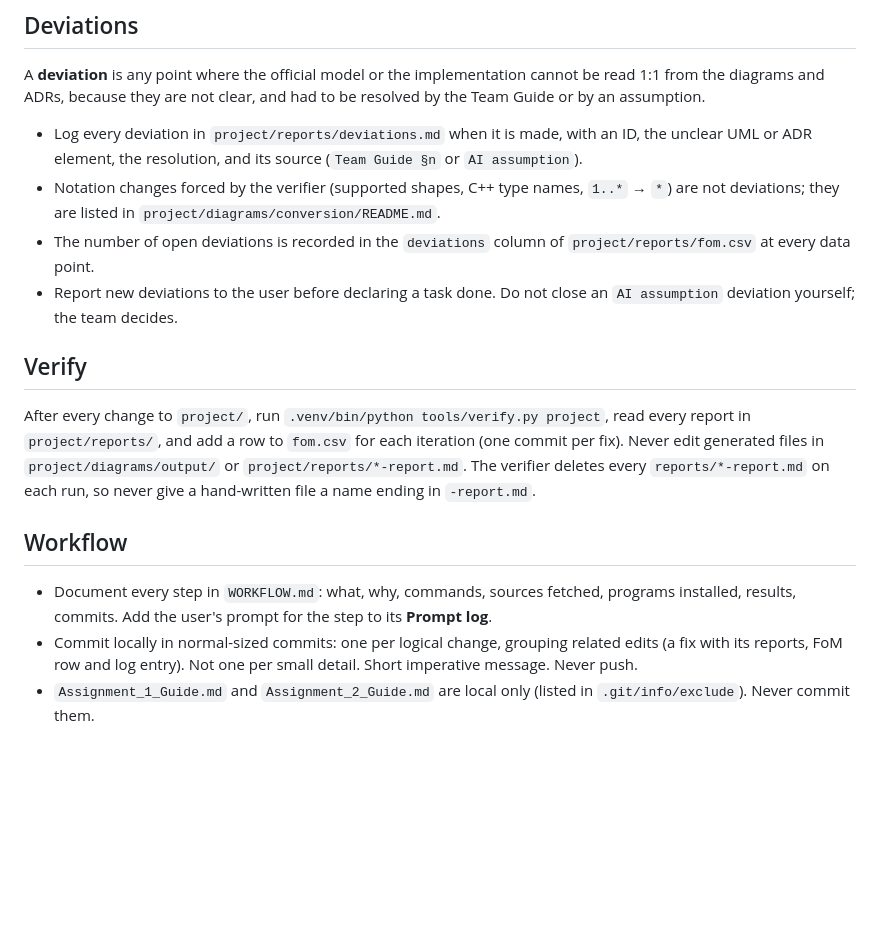
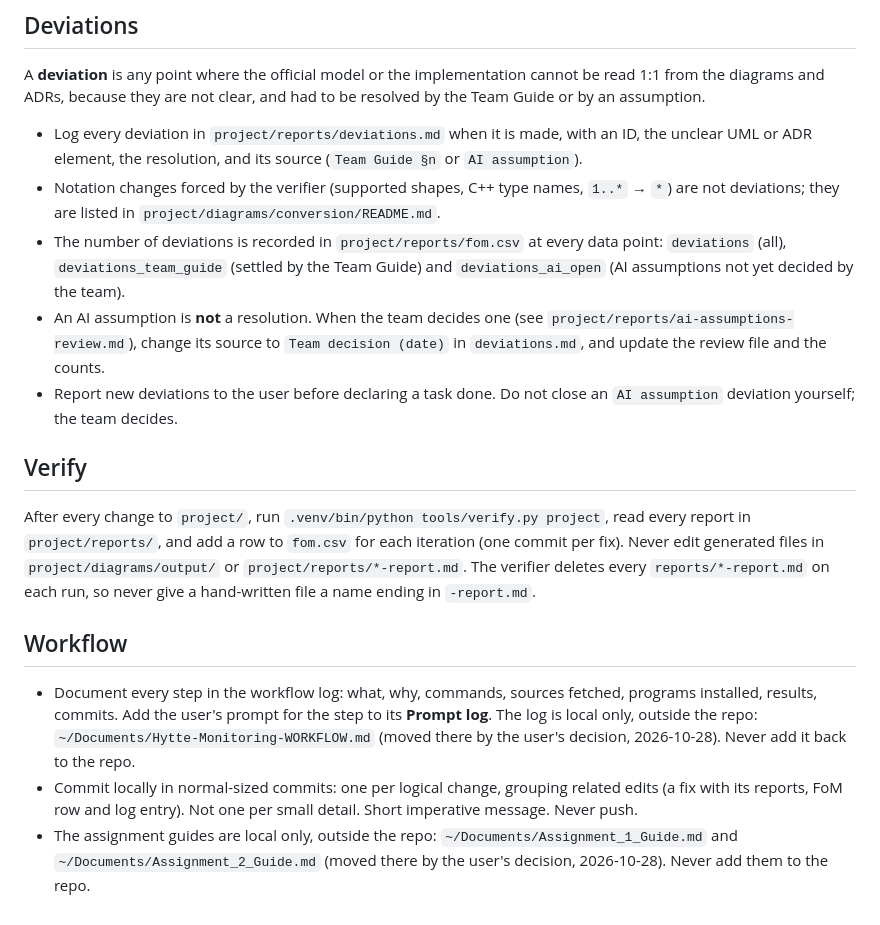
Before and after one commit to hytte-monitoring/hytte-monitoring.github.io, a Markdown page: CLAUDE.md, the part around the change. GitHub-like rendering; blank space fills up the shorter version.

Commit message:
Move local docs out of the repo

```diff
--- a/CLAUDE.md
+++ b/CLAUDE.md
@@ -50,8 +50,12 @@ and had to be resolved by the Team Guide or by an assumption.
 - Notation changes forced by the verifier (supported shapes, C++ type names,
   `1..*` → `*`) are not deviations; they are listed in
   `project/diagrams/conversion/README.md`.
-- The number of open deviations is recorded in the `deviations` column of
-  `project/reports/fom.csv` at every data point.
+- The number of deviations is recorded in `project/reports/fom.csv` at every data
+  point: `deviations` (all), `deviations_team_guide` (settled by the Team Guide) and
+  `deviations_ai_open` (AI assumptions not yet decided by the team).
+- An AI assumption is **not** a resolution. When the team decides one (see
+  `project/reports/ai-assumptions-review.md`), change its source to
+  `Team decision (date)` in `deviations.md`, and update the review file and the counts.
 - Report new deviations to the user before declaring a task done. Do not
   close an `AI assumption` deviation yourself; the team decides.
 
@@ -66,11 +70,14 @@ file a name ending in `-report.md`.
 
 ## Workflow
 
-- Document every step in `WORKFLOW.md`: what, why, commands, sources fetched,
+- Document every step in the workflow log: what, why, commands, sources fetched,
   programs installed, results, commits. Add the user's prompt for the step to
-  its **Prompt log**.
+  its **Prompt log**. The log is local only, outside the repo:
+  `~/Documents/Hytte-Monitoring-WORKFLOW.md` (moved there by the user's
+  decision, 2026-10-28). Never add it back to the repo.
 - Commit locally in normal-sized commits: one per logical change, grouping related
   edits (a fix with its reports, FoM row and log entry). Not one per small detail.
   Short imperative message. Never push.
-- `Assignment_1_Guide.md` and `Assignment_2_Guide.md` are local only (listed in
-  `.git/info/exclude`). Never commit them.
+- The assignment guides are local only, outside the repo:
+  `~/Documents/Assignment_1_Guide.md` and `~/Documents/Assignment_2_Guide.md`
+  (moved there by the user's decision, 2026-10-28). Never add them to the repo.
```
Also changed, not shown: plans/assignment-2-implementation-plan.md (+3 -3 lines), research/assignment-2-input-set-exploration.md (+1 -1 lines).
